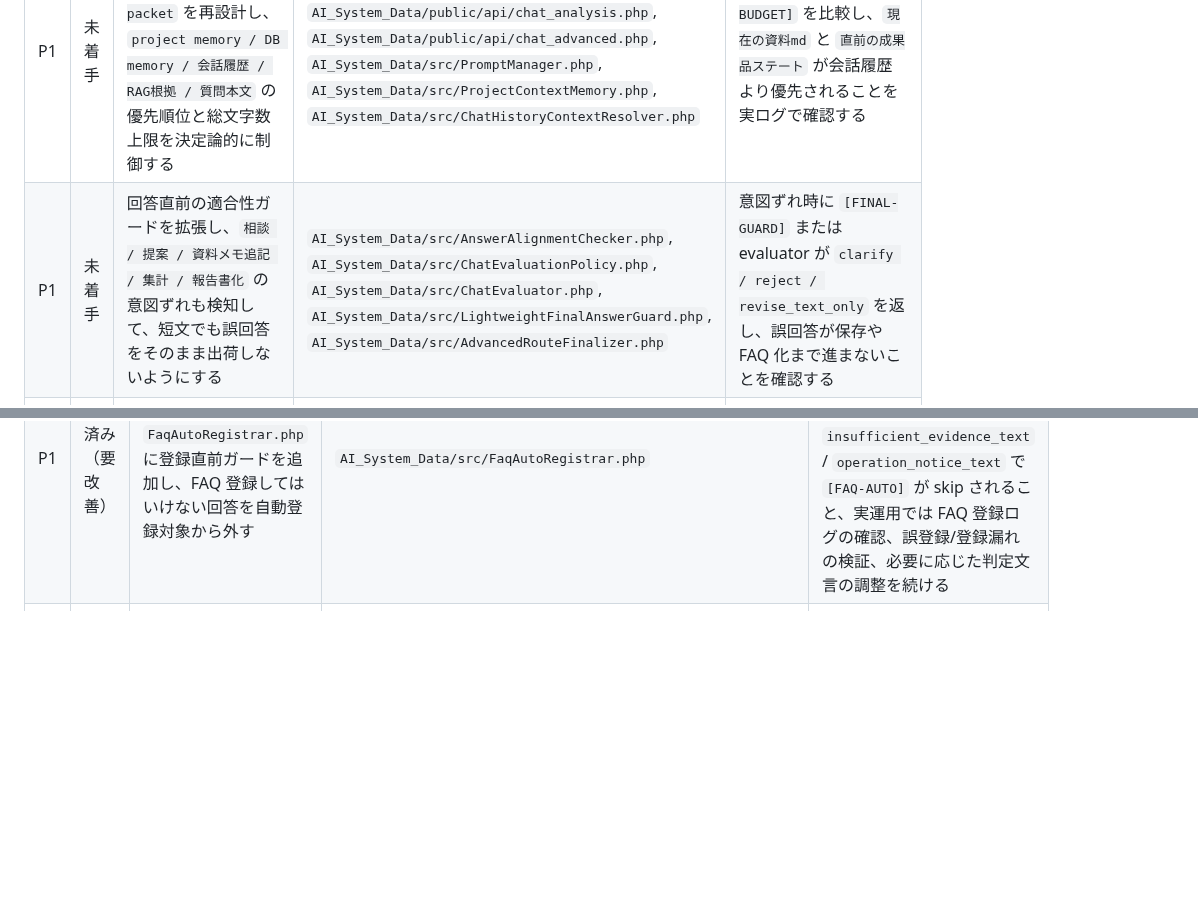
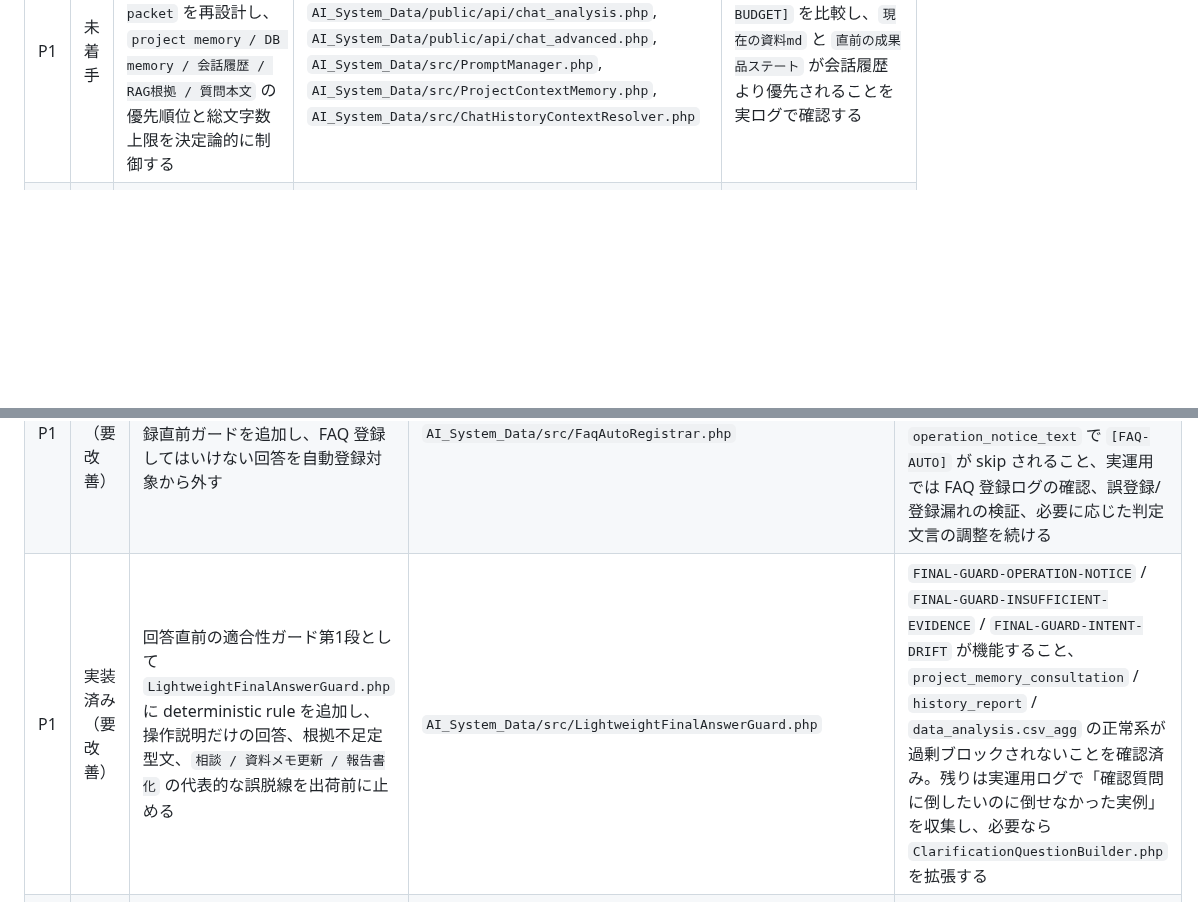
Before and after one commit to masatotanaka1245/tttsco-docker-runtime, a Markdown page: TODO.md, 2 parts joined by grey strips. GitHub-like rendering; blank space fills up the shorter version.

Commit message:
docs(todo): update final answer guard status

```diff
--- a/TODO.md
+++ b/TODO.md
@@ -31,7 +31,6 @@
 | 優先度 | 状態 | タスク | 対象ファイル | 確認方法 |
 | --- | --- | --- | --- | --- |
 | P1 | 未着手 | 回答生成精度の全体改善に向け、route ごとの `prompt packet` を再設計し、`project memory / DB memory / 会話履歴 / RAG根拠 / 質問本文` の優先順位と総文字数上限を決定論的に制御する | `AI_System_Data/public/api/chat_normal.php`, `AI_System_Data/public/api/chat_analysis.php`, `AI_System_Data/public/api/chat_advanced.php`, `AI_System_Data/src/PromptManager.php`, `AI_System_Data/src/ProjectContextMemory.php`, `AI_System_Data/src/ChatHistoryContextResolver.php` | route ごとの `[PROMPT-BUDGET]` を比較し、`現在の資料md` と `直前の成果品ステート` が会話履歴より優先されることを実ログで確認する |
-| P1 | 未着手 | 回答直前の適合性ガードを拡張し、`相談 / 提案 / 資料メモ追記 / 集計 / 報告書化` の意図ずれも検知して、短文でも誤回答をそのまま出荷しないようにする | `AI_System_Data/src/AnswerAlignmentChecker.php`, `AI_System_Data/src/ChatEvaluationPolicy.php`, `AI_System_Data/src/ChatEvaluator.php`, `AI_System_Data/src/LightweightFinalAnswerGuard.php`, `AI_System_Data/src/AdvancedRouteFinalizer.php` | 意図ずれ時に `[FINAL-GUARD]` または evaluator が `clarify / reject / revise_text_only` を返し、誤回答が保存や FAQ 化まで進まないことを確認する |
 | P1 | 未着手 | `project memory` 自動更新の品質ゲートを強化し、評価未実施や意図ずれ回答で `AGENTS / README / TODO` 自動メモが汚染されないようにする | `AI_System_Data/src/ProjectMemoryAutoUpdater.php`, `AI_System_Data/src/ChatEvaluator.php`, `AI_System_Data/src/LightweightFinalAnswerGuard.php` | `[PROJECT-MEMORY-AUTO] skipped=quality_guard` が適切に出ること、高品質回答だけが自動メモへ反映されることを確認する |
 | P1 | 未着手 | `ChatRouteFactorizer / ChatRouteSelector` の正規表現分岐を棚卸しし、信頼度スコアと確認質問フォールバックを持つ `route confidence` 方式へ寄せる | `AI_System_Data/src/ChatRouteFactorizer.php`, `AI_System_Data/src/ChatRouteSelector.php`, `AI_System_Data/src/ChatHistoryContextResolver.php`, `AI_System_Data/public/api/chat.php` | 低信頼度では確認質問へ倒れ、高信頼度時だけ route を強制決定することを `chat_debug.log` で確認する |
 | P2 | 未着手 | `どのように分析したらよいでしょうか。` のような抽象的な分析相談を、重い SQL ループではなく metadata / advisory 寄りの提案ルートへ寄せる | `AI_System_Data/src/ChatRouteFactorizer.php`, `AI_System_Data/src/ChatRouteSelector.php`, `AI_System_Data/public/api/chat_analysis.php`, `AI_System_Data/public/api/chat_normal.php` | 抽象相談で空SQLや自己修復ループへ入らず、短時間で提案系回答が返ることを確認する |
@@ -45,6 +44,7 @@
 | --- | --- | --- | --- | --- |
 | P1 | 実装済み（要改善） | CSV AI categorization を進捗付き非同期ジョブで実行し、結果を新しい CSV として生成する基盤 | `AI_System_Data/src/CsvAiCategorizationJobService.php`, `AI_System_Data/public/api/start_csv_ai_categorize_job.php`, `AI_System_Data/public/api/get_csv_ai_job_status.php`, `AI_System_Data/bin/run_csv_ai_categorize_job.php`, `AI_System_Data/public/assets/js/modules/csv.js`, `AI_System_Data/public/templates/modals.php` | ジョブ起動、進捗取得、完了後の新規CSV追加までは実装済み。残りはトーストの `ジョブが見つかりません`、完了後自動反映、UX文言、精度改善を確認・補正する |
 | P1 | 実装済み（要改善） | FAQ auto-registration の第一段として `FaqAutoRegistrar.php` に登録直前ガードを追加し、FAQ 登録してはいけない回答を自動登録対象から外す | `AI_System_Data/src/FaqAutoRegistrar.php` | `verdict_not_pass` / `mismatch_pair` / `clarification_marker` / `rewrite_marker` / `insufficient_evidence_text` / `operation_notice_text` で `[FAQ-AUTO]` が skip されること、実運用では FAQ 登録ログの確認、誤登録/登録漏れの検証、必要に応じた判定文言の調整を続ける |
+| P1 | 実装済み（要改善） | 回答直前の適合性ガード第1段として `LightweightFinalAnswerGuard.php` に deterministic rule を追加し、操作説明だけの回答、根拠不足定型文、`相談 / 資料メモ更新 / 報告書化` の代表的な誤脱線を出荷前に止める | `AI_System_Data/src/LightweightFinalAnswerGuard.php` | `FINAL-GUARD-OPERATION-NOTICE` / `FINAL-GUARD-INSUFFICIENT-EVIDENCE` / `FINAL-GUARD-INTENT-DRIFT` が機能すること、`project_memory_consultation` / `history_report` / `data_analysis.csv_agg` の正常系が過剰ブロックされないことを確認済み。残りは実運用ログで「確認質問に倒したいのに倒せなかった実例」を収集し、必要なら `ClarificationQuestionBuilder.php` を拡張する |
 | P1 | 実装済み（要改善） | 会話履歴から `成果品ステート` を復元し、CSV follow-up の route lock と履歴の報告書化優先を実装する | `AI_System_Data/src/ChatHistoryContextResolver.php`, `AI_System_Data/src/ChatRouteSelector.php`, `AI_System_Data/public/api/chat.php`, `AI_System_Data/public/api/chat_analysis.php`, `AI_System_Data/public/api/chat_history_summary.php` | `若い順で`, `グラフ化して`, `これまでの会話を報告書にして` が期待 route に入り、`route_detail_override` と着地が実ログで安定することを確認する |
 | P2 | 実装済み（要改善） | `chat_analysis.php` の planner / runner / prompt に復元した `成果品ステート` を渡し、route lock 後の出力継続を決定論的にする | `AI_System_Data/public/api/chat_analysis.php`, `AI_System_Data/src/CsvAggregationPlanner.php`, `AI_System_Data/src/CsvDateAggregationRunner.php`, `AI_System_Data/src/CsvValueAggregationRunner.php`, `AI_System_Data/src/CsvAggregationAnswerFormatter.php` | `output_format` / `chart_type` / `base_sql` を保持した follow-up が崩れないことを確認する |
 | P2 | 実装済み（要改善） | `main / sub / sql / embedding / vision` の5層モデル責務を route 全体へ適用する | `AI_System_Data/src/ModelRoleResolver.php`, `AI_System_Data/public/api/save_user_settings.php`, `AI_System_Data/public/api/chat.php`, `AI_System_Data/public/api/upload.php` | `result.model_roles` と `[MODEL-ROLES]` ログ、`[PDF-IMAGE-MODEL] vision_model=...` の出力を route ごとに確認する |
```
